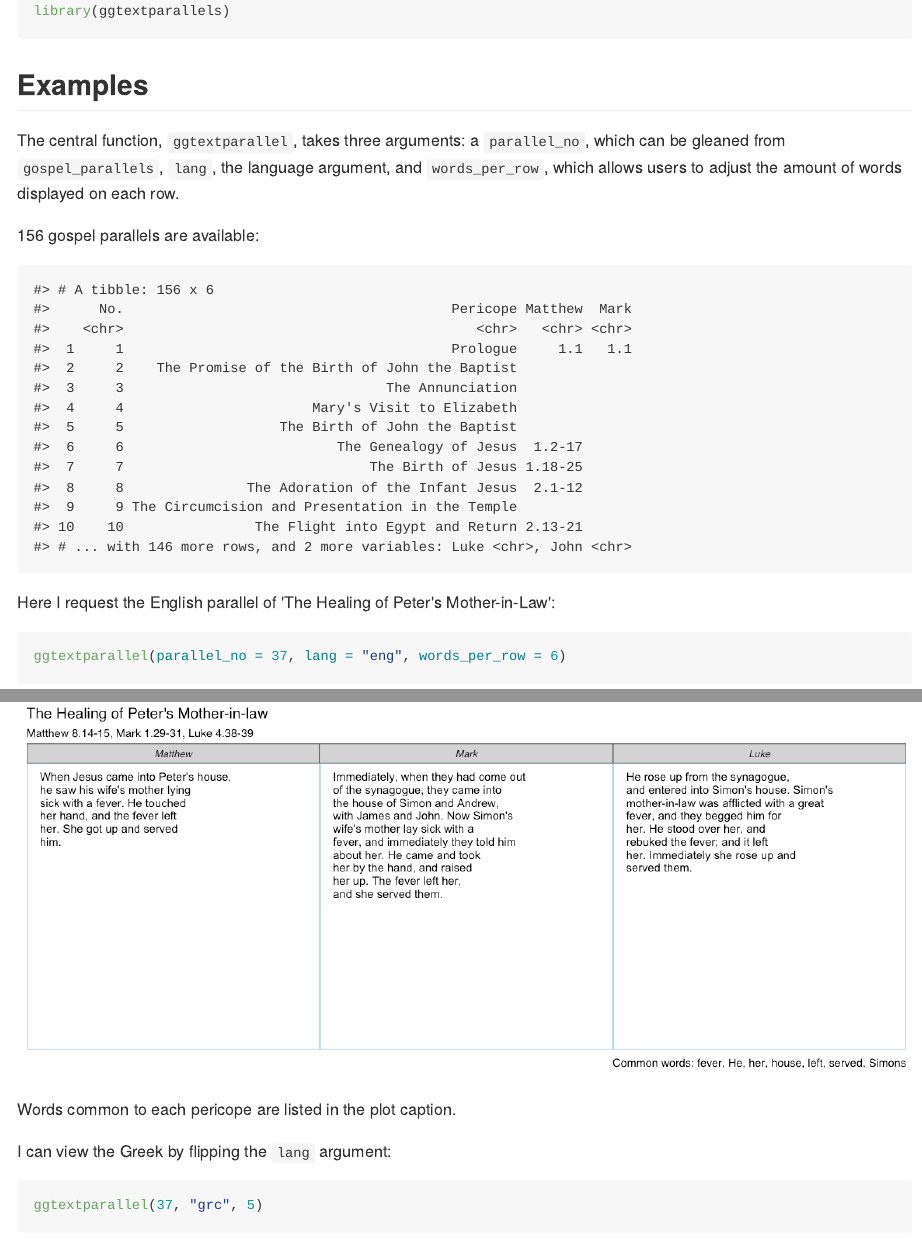
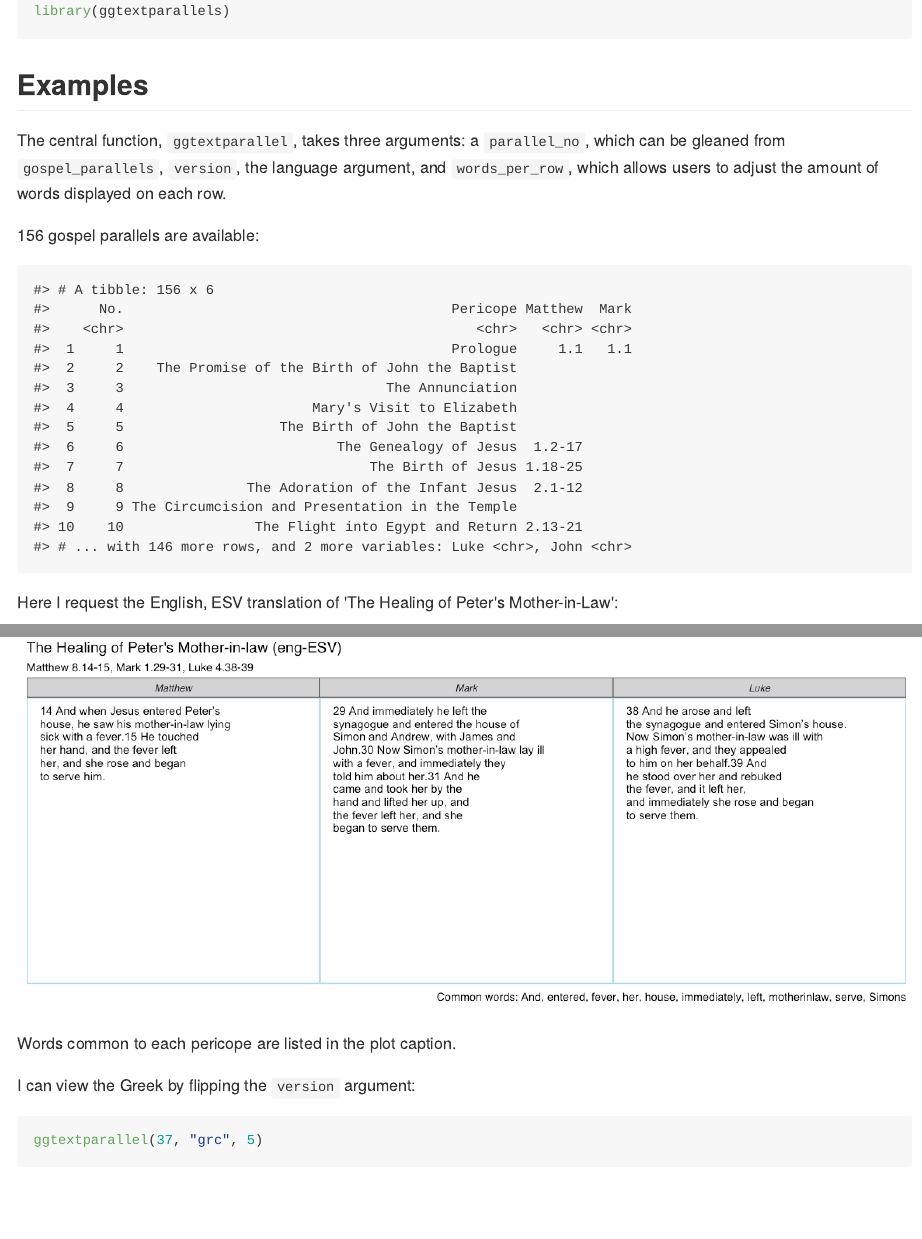
Before and after one commit to daranzolin/ggtextparallels, an R Markdown document (README.Rmd): the page in a window 1100 px wide, from 320 px down, and a second part further down, joined at a grey line. The pictures show the output file README.md that the author committed with the source, drawn offline in the style of GitHub.

Commit message:
updated README

````diff
--- a/README.Rmd
+++ b/README.Rmd
@@ -29,7 +29,7 @@ library(ggtextparallels)
 
 ## Examples
 
-The central function, `ggtextparallel`, takes three arguments: a `parallel_no`, which can be gleaned from `gospel_parallels`, `lang`, the language argument, and `words_per_row`, which allows users to adjust the amount of words displayed on each row.
+The central function, `ggtextparallel`, takes three arguments: a `parallel_no`, which can be gleaned from `gospel_parallels`, `version`, the language argument, and `words_per_row`, which allows users to adjust the amount of words displayed on each row.
 
 156 gospel parallels are available:
 
@@ -38,15 +38,15 @@ library(ggtextparallels)
 tibble::as.tibble(gospel_parallels)
 ```
 
-Here I request the English parallel of 'The Healing of Peter's Mother-in-Law':
+Here I request the English, ESV translation of 'The Healing of Peter's Mother-in-Law':
 
 ```{r example, fig.width=12}
-ggtextparallel(parallel_no = 37, lang = "eng", words_per_row = 6)
+ggtextparallel(parallel_no = 37, version = "eng-ESV", words_per_row = 6)
 ```
 
 Words common to each pericope are listed in the plot caption.
 
-I can view the Greek by flipping the `lang` argument:
+I can view the Greek by flipping the `version` argument:
 
 ```{r, fig.width=12}
 ggtextparallel(37, "grc", 5)
````
Also changed, not shown: README-example-1.png, README-unnamed-chunk-4-1.png, README.md.
